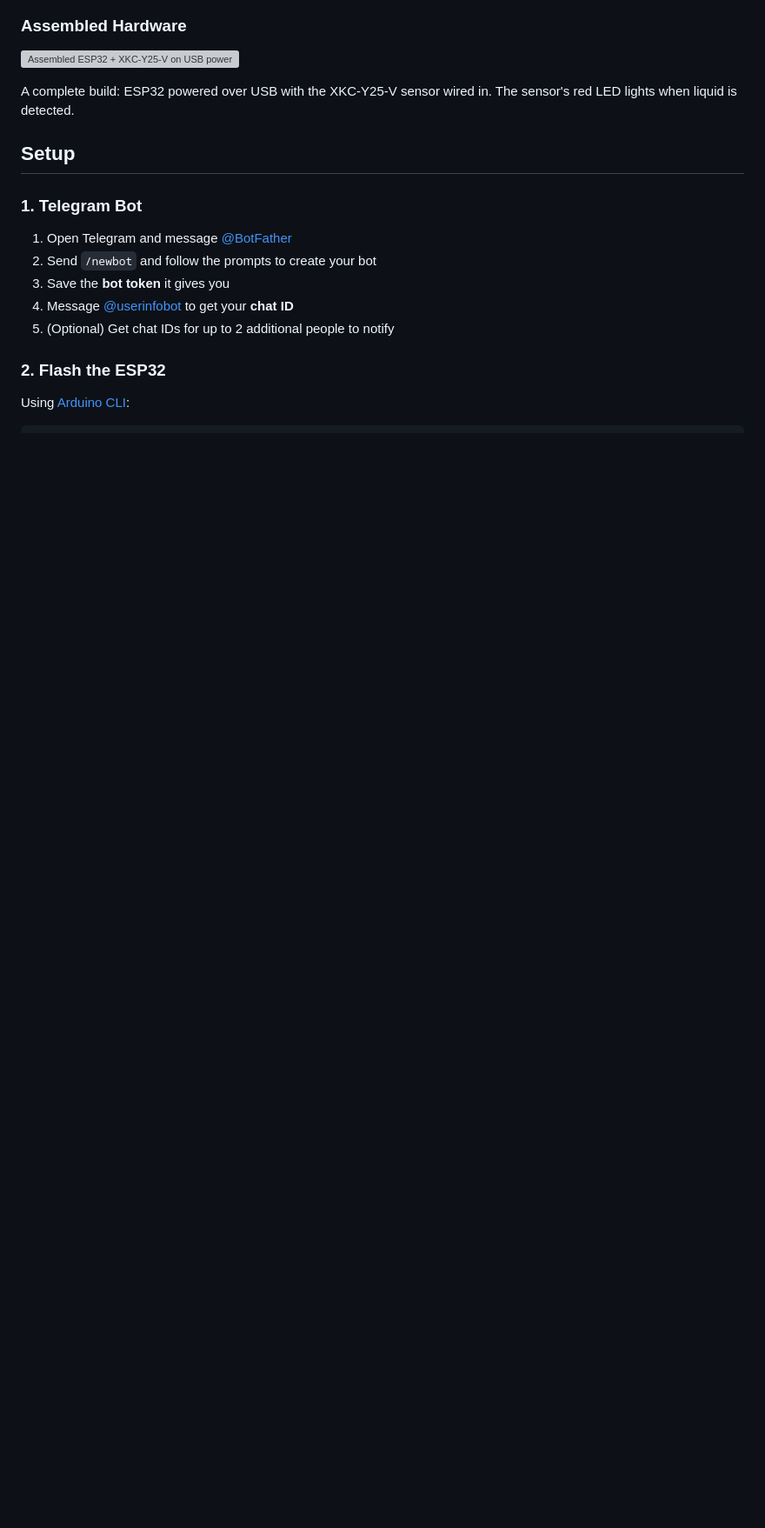
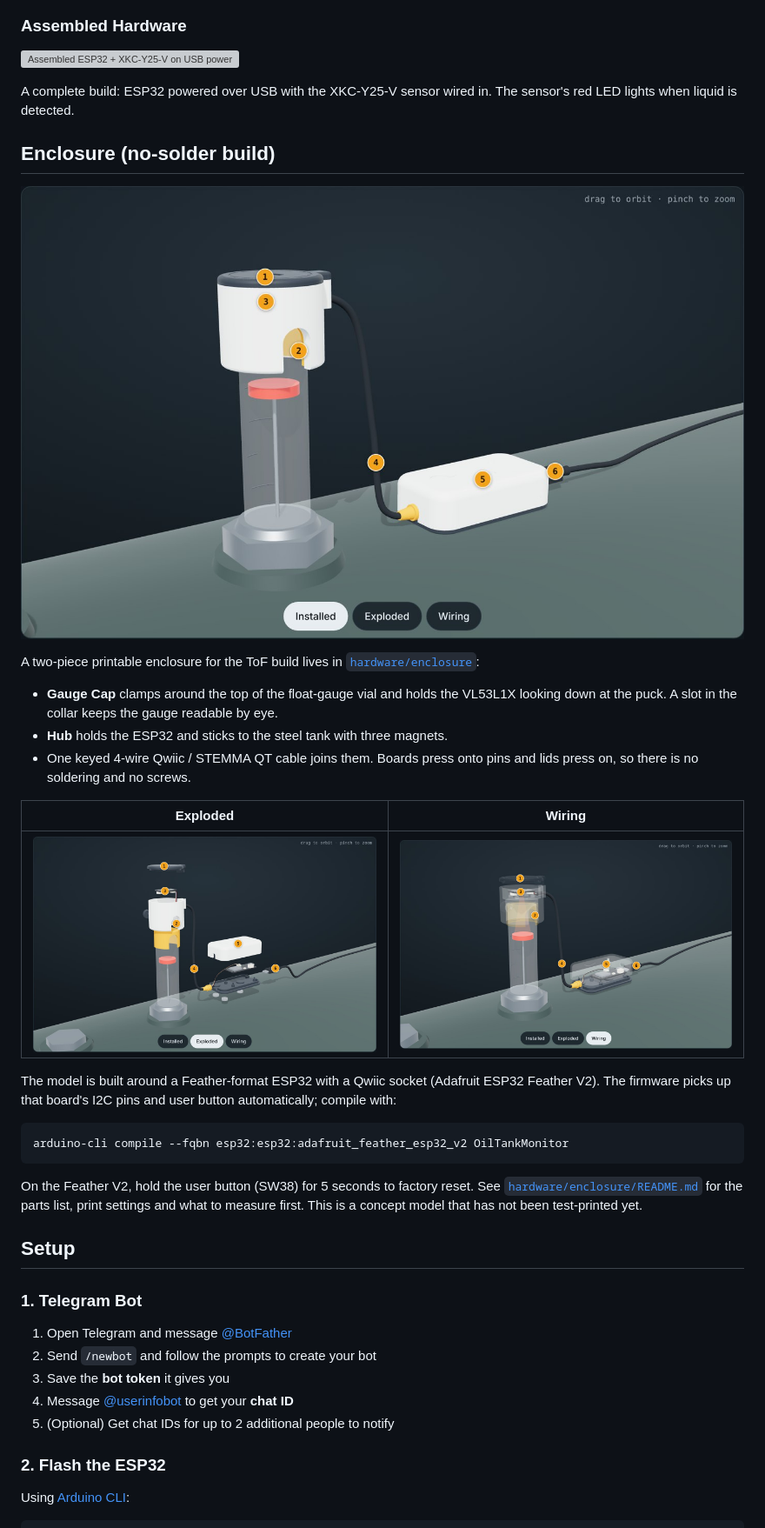
Before and after one commit to jtakyi88/oil-tank-monitor, a Markdown page: README.md, the part around one of its changes. Shown at 87% size. GitHub-like rendering; pictures changed too: images/enclosure_exploded.jpg (added), images/enclosure_installed.jpg (added), images/enclosure_wiring.jpg (added); blank space fills up the shorter version; grey boxes are pictures that could not be loaded.

````diff
--- a/README.md
+++ b/README.md
@@ -110,6 +110,28 @@ Mount the VL53L1X ToF sensor on top of the sight gauge looking down at the puck.
 ![Assembled ESP32 + XKC-Y25-V on USB power](images/Exposed_Working_Sensor_With_Power.jpg)
 
 A complete build: ESP32 powered over USB with the XKC-Y25-V sensor wired in. The sensor's red LED lights when liquid is detected.
+
+## Enclosure (no-solder build)
+
+![Gauge Cap and Hub installed on a tank](images/enclosure_installed.jpg)
+
+A two-piece printable enclosure for the ToF build lives in [`hardware/enclosure`](hardware/enclosure):
+
+- **Gauge Cap** clamps around the top of the float-gauge vial and holds the VL53L1X looking down at the puck. A slot in the collar keeps the gauge readable by eye.
+- **Hub** holds the ESP32 and sticks to the steel tank with three magnets.
+- One keyed 4-wire Qwiic / STEMMA QT cable joins them. Boards press onto pins and lids press on, so there is no soldering and no screws.
+
+| Exploded | Wiring |
+|----------|--------|
+| ![Exploded view](images/enclosure_exploded.jpg) | ![Wiring view](images/enclosure_wiring.jpg) |
+
+The model is built around a Feather-format ESP32 with a Qwiic socket (Adafruit ESP32 Feather V2). The firmware picks up that board's I2C pins and user button automatically; compile with:
+
+```bash
+arduino-cli compile --fqbn esp32:esp32:adafruit_feather_esp32_v2 OilTankMonitor
+```
+
+On the Feather V2, hold the user button (SW38) for 5 seconds to factory reset. See [`hardware/enclosure/README.md`](hardware/enclosure/README.md) for the parts list, print settings and what to measure first. This is a concept model that has not been test-printed yet.
 
 ## Setup
 
````
Also changed, not shown: other parts of README.md (+1 -1 lines), hardware/enclosure/README.md (added, +65 -0 lines), 10 other files.
